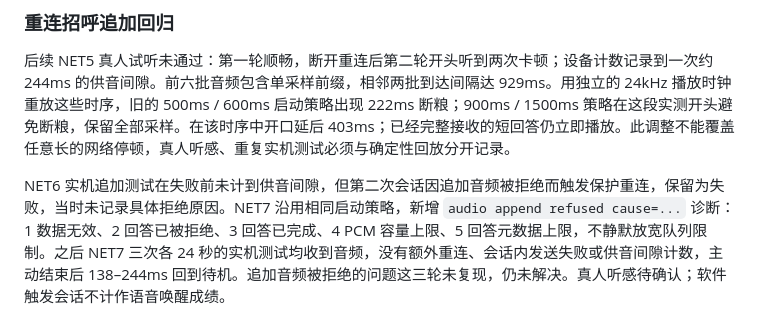
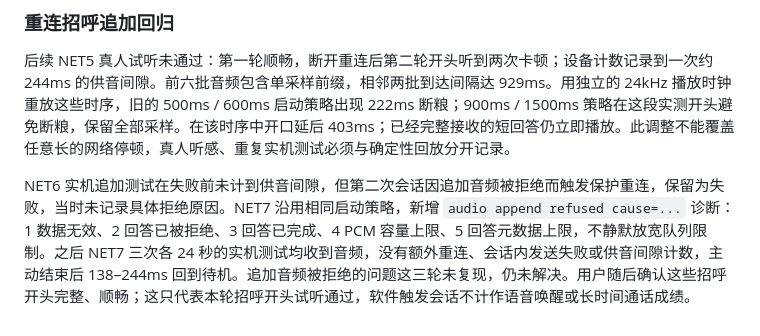
Before and after one commit to skiyo/pikoo, a Markdown page: docs/firmware.zh-CN.md, the part around the change. GitHub-like rendering.

```diff
--- a/docs/firmware.zh-CN.md
+++ b/docs/firmware.zh-CN.md
@@ -61,4 +61,4 @@ Mac 双击 `tools/Pikoo-USB.command`，提供首次安装、升级、状态、
 
 后续 NET5 真人试听未通过：第一轮顺畅，断开重连后第二轮开头听到两次卡顿；设备计数记录到一次约 244ms 的供音间隙。前六批音频包含单采样前缀，相邻两批到达间隔达 929ms。用独立的 24kHz 播放时钟重放这些时序，旧的 500ms / 600ms 启动策略出现 222ms 断粮；900ms / 1500ms 策略在这段实测开头避免断粮，保留全部采样。在该时序中开口延后 403ms；已经完整接收的短回答仍立即播放。此调整不能覆盖任意长的网络停顿，真人听感、重复实机测试必须与确定性回放分开记录。
 
-NET6 实机追加测试在失败前未计到供音间隙，但第二次会话因追加音频被拒绝而触发保护重连，保留为失败，当时未记录具体拒绝原因。NET7 沿用相同启动策略，新增 `audio append refused cause=...` 诊断：1 数据无效、2 回答已被拒绝、3 回答已完成、4 PCM 容量上限、5 回答元数据上限，不静默放宽队列限制。之后 NET7 三次各 24 秒的实机测试均收到音频，没有额外重连、会话内发送失败或供音间隙计数，主动结束后 138–244ms 回到待机。追加音频被拒绝的问题这三轮未复现，仍未解决。真人听感待确认；软件触发会话不计作语音唤醒成绩。
+NET6 实机追加测试在失败前未计到供音间隙，但第二次会话因追加音频被拒绝而触发保护重连，保留为失败，当时未记录具体拒绝原因。NET7 沿用相同启动策略，新增 `audio append refused cause=...` 诊断：1 数据无效、2 回答已被拒绝、3 回答已完成、4 PCM 容量上限、5 回答元数据上限，不静默放宽队列限制。之后 NET7 三次各 24 秒的实机测试均收到音频，没有额外重连、会话内发送失败或供音间隙计数，主动结束后 138–244ms 回到待机。追加音频被拒绝的问题这三轮未复现，仍未解决。用户随后确认这些招呼开头完整、顺畅；这只代表本轮招呼开头试听通过，软件触发会话不计作语音唤醒或长时间通话成绩。
```
Also changed, not shown: docs/firmware.md (+1 -1 lines).
